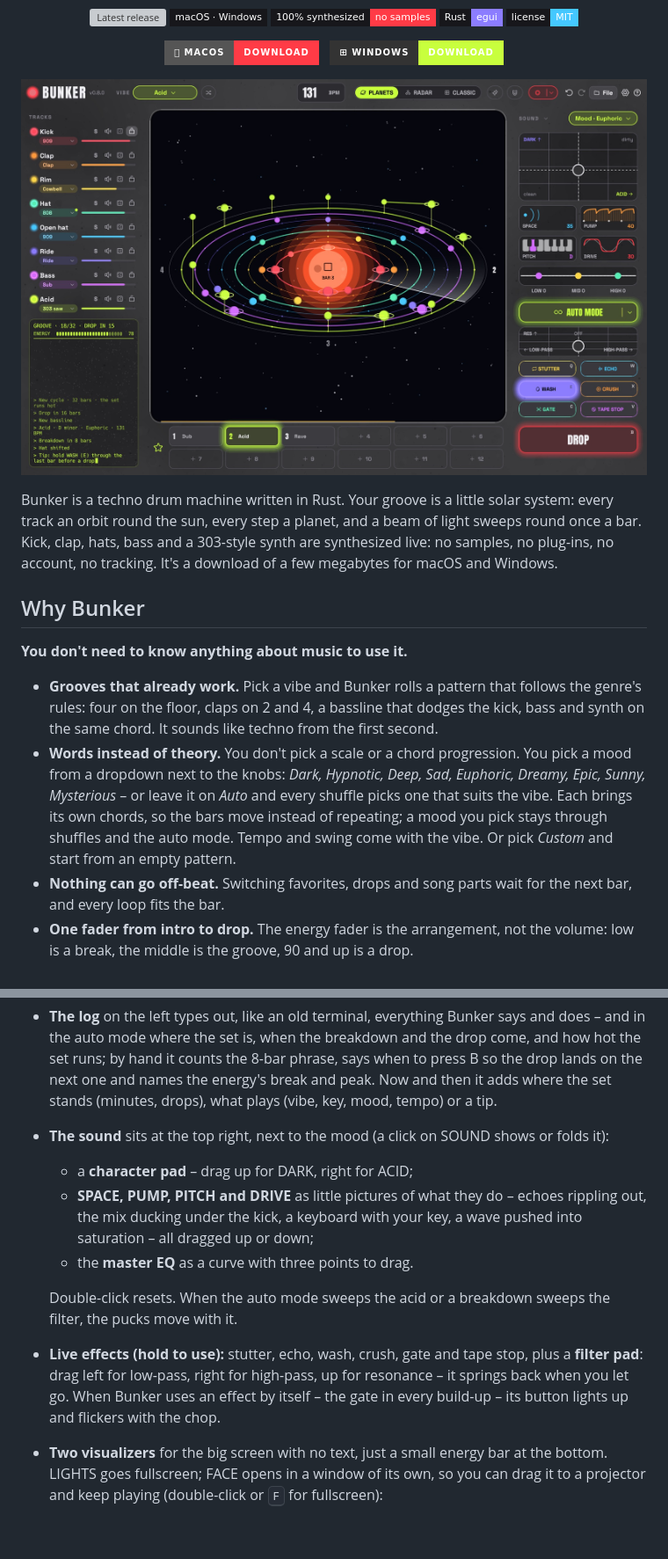
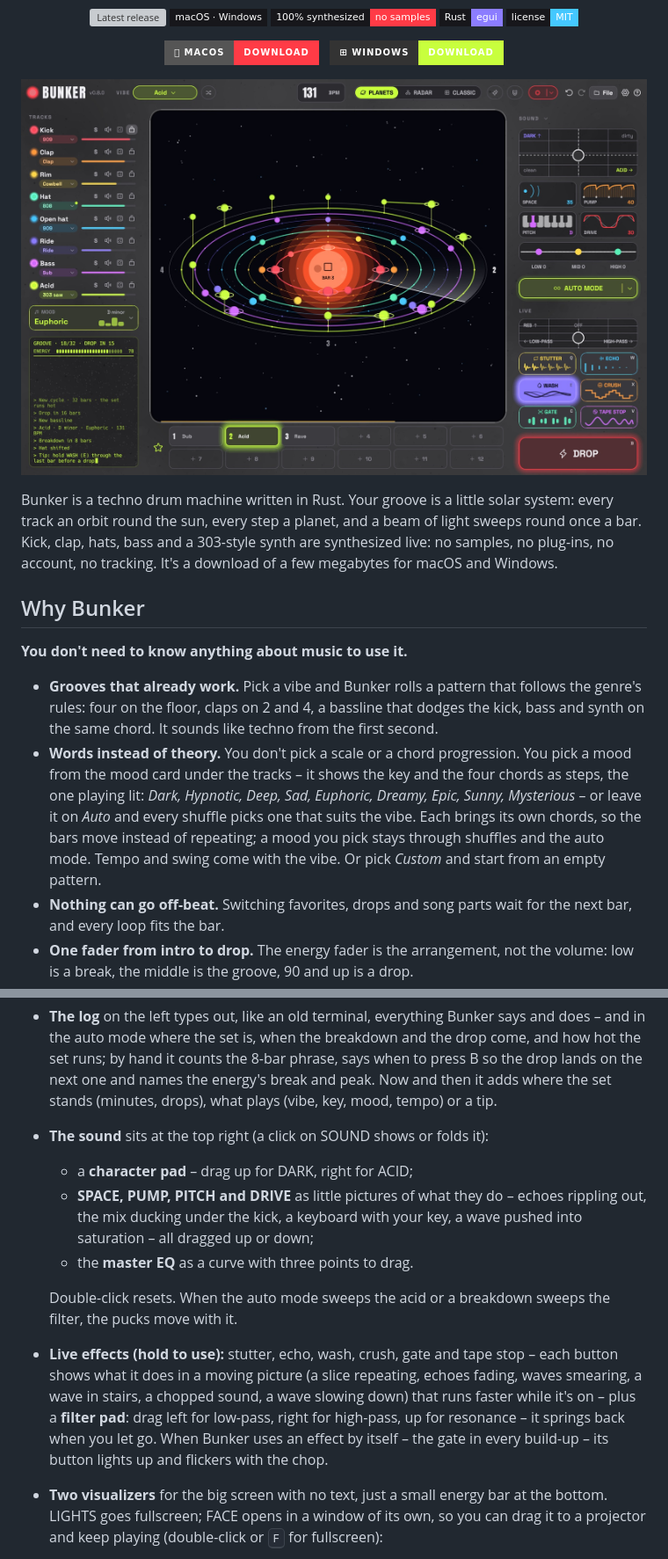
Before and after one commit to tj537/bunker, a Markdown page: README.md, 2 parts joined by grey strips. Shown at 88% size. Rendered like a GitHub page; pictures changed too: docs/images/bunker.jpg; badges without logos; blank space fills up the shorter version; grey boxes are pictures that could not be loaded.

```diff
--- a/README.md
+++ b/README.md
@@ -32,7 +32,7 @@ Bunker is a techno drum machine written in Rust. Your groove is a little solar s
 **You don't need to know anything about music to use it.**
 
 - **Grooves that already work.** Pick a vibe and Bunker rolls a pattern that follows the genre's rules: four on the floor, claps on 2 and 4, a bassline that dodges the kick, bass and synth on the same chord. It sounds like techno from the first second.
-- **Words instead of theory.** You don't pick a scale or a chord progression. You pick a mood from a dropdown next to the knobs: *Dark, Hypnotic, Deep, Sad, Euphoric, Dreamy, Epic, Sunny, Mysterious* – or leave it on *Auto* and every shuffle picks one that suits the vibe. Each brings its own chords, so the bars move instead of repeating; a mood you pick stays through shuffles and the auto mode. Tempo and swing come with the vibe. Or pick *Custom* and start from an empty pattern.
+- **Words instead of theory.** You don't pick a scale or a chord progression. You pick a mood from the mood card under the tracks – it shows the key and the four chords as steps, the one playing lit: *Dark, Hypnotic, Deep, Sad, Euphoric, Dreamy, Epic, Sunny, Mysterious* – or leave it on *Auto* and every shuffle picks one that suits the vibe. Each brings its own chords, so the bars move instead of repeating; a mood you pick stays through shuffles and the auto mode. Tempo and swing come with the vibe. Or pick *Custom* and start from an empty pattern.
 - **Nothing can go off-beat.** Switching favorites, drops and song parts wait for the next bar, and every loop fits the bar.
 - **One fader from intro to drop.** The energy fader is the arrangement, not the volume: low is a break, the middle is the groove, 90 and up is a drop.
 - **A song without a timeline.** Save your favorite grooves, pick AUTO SONG from the arrow next to the record button, and Bunker plays a whole track with them: intro, groove, break, build-up, drop, outro.
@@ -54,13 +54,13 @@ Bunker is a techno drum machine written in Rust. Your groove is a little solar s
   - **On:** Bunker does everything. Its energy glides through cycles of 32 to 64 bars with breakdowns of four kinds (or none – a rolling cycle), build-ups and drops, climbing a step every phrase. Like a DJ set it has an arc: each cycle runs a little hotter than the last until a short, stripped-down peak, then the set breathes out into a longer, calmer cycle and climbs again. Every build-up comes with a gate that chops harder and harder. Whatever it takes out it mutes, so you always see it on the mute buttons. It also plays with the mix a little – track volumes, DARK, SPACE and the master EQ wander gently around where you set them, and a knob you touch is yours. The energy then shows as a level meter in the log.
   - **Off:** the energy bar is yours and decides what plays – low is a break, 85 is everything, 90 drops. The auto mode keeps changing patterns, sounds and notes but never takes a track out and never breaks or drops by itself.
 - **The log** on the left types out, like an old terminal, everything Bunker says and does – and in the auto mode where the set is, when the breakdown and the drop come, and how hot the set runs; by hand it counts the 8-bar phrase, says when to press B so the drop lands on the next one and names the energy's break and peak. Now and then it adds where the set stands (minutes, drops), what plays (vibe, key, mood, tempo) or a tip.
-- **The sound** sits at the top right, next to the mood (a click on SOUND shows or folds it):
+- **The sound** sits at the top right (a click on SOUND shows or folds it):
   - a **character pad** – drag up for DARK, right for ACID;
   - **SPACE, PUMP, PITCH and DRIVE** as little pictures of what they do – echoes rippling out, the mix ducking under the kick, a keyboard with your key, a wave pushed into saturation – all dragged up or down;
   - the **master EQ** as a curve with three points to drag.
 
   Double-click resets. When the auto mode sweeps the acid or a breakdown sweeps the filter, the pucks move with it.
-- **Live effects (hold to use):** stutter, echo, wash, crush, gate and tape stop, plus a **filter pad**: drag left for low-pass, right for high-pass, up for resonance – it springs back when you let go. When Bunker uses an effect by itself – the gate in every build-up – its button lights up and flickers with the chop.
+- **Live effects (hold to use):** stutter, echo, wash, crush, gate and tape stop – each button shows what it does in a moving picture (a slice repeating, echoes fading, waves smearing, a wave in stairs, a chopped sound, a wave slowing down) that runs faster while it's on – plus a **filter pad**: drag left for low-pass, right for high-pass, up for resonance – it springs back when you let go. When Bunker uses an effect by itself – the gate in every build-up – its button lights up and flickers with the chop.
 - **Two visualizers** for the big screen with no text, just a small energy bar at the bottom. LIGHTS goes fullscreen; FACE opens in a window of its own, so you can drag it to a projector and keep playing (double-click or <kbd>F</kbd> for fullscreen):
   - **LIGHTS** (<kbd>P</kbd>): a spectrum ring, kick shockwaves and a star field.
   - **FACE** (<kbd>O</kbd>): a low-poly head in space that nods in time, with empty eye holes like a mask's – you see the stars through them – and a black slit for a mouth that now and then falls open, corners down. They glow with the kick, its edges flicker with the hats. In a build-up it warps, glitches, splits into red and blue, nods twice as fast and its mouth starts to tear open; on the drop it rushes at you, tears its mouth open and screams with lasers blazing from its eyes, cracks glow through its face, and it bursts into shards that fly out of the picture and come back together.
```
Also changed, not shown: other parts of README.md (+1 -1 lines), docs/ARCHITECTURE.md (+3 -2 lines), 5 other files.
